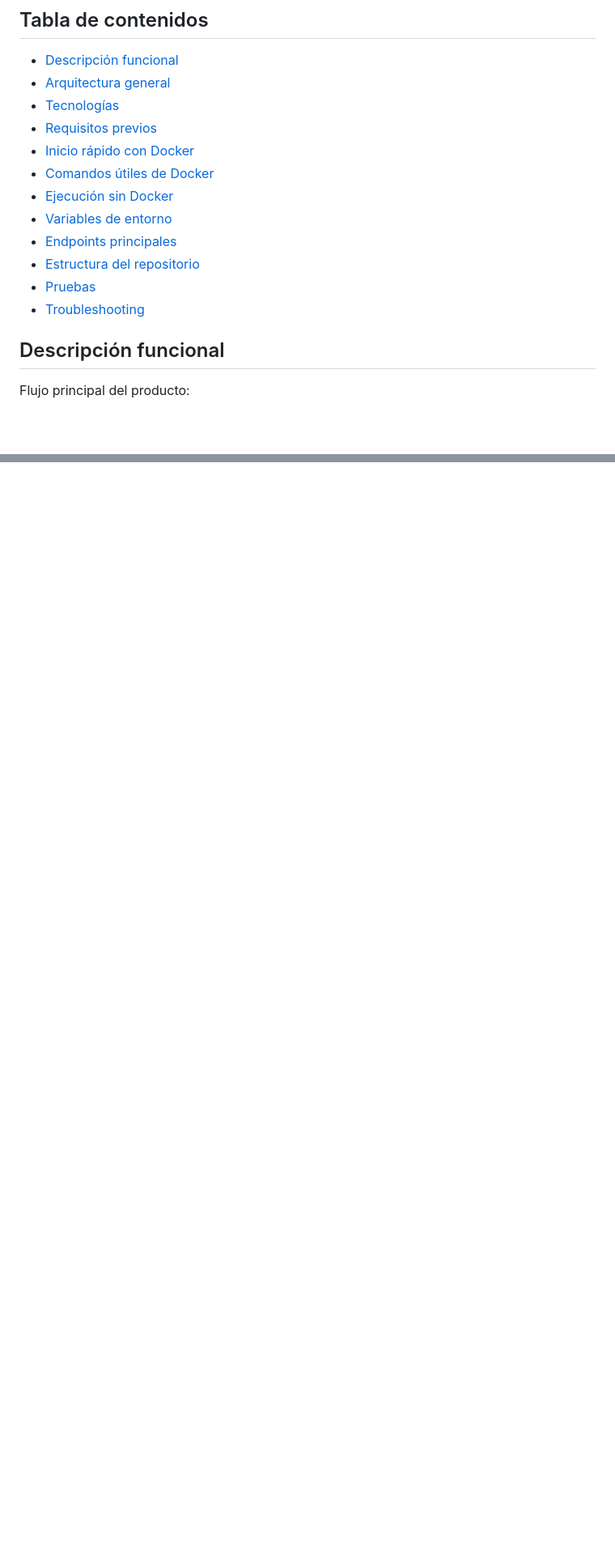
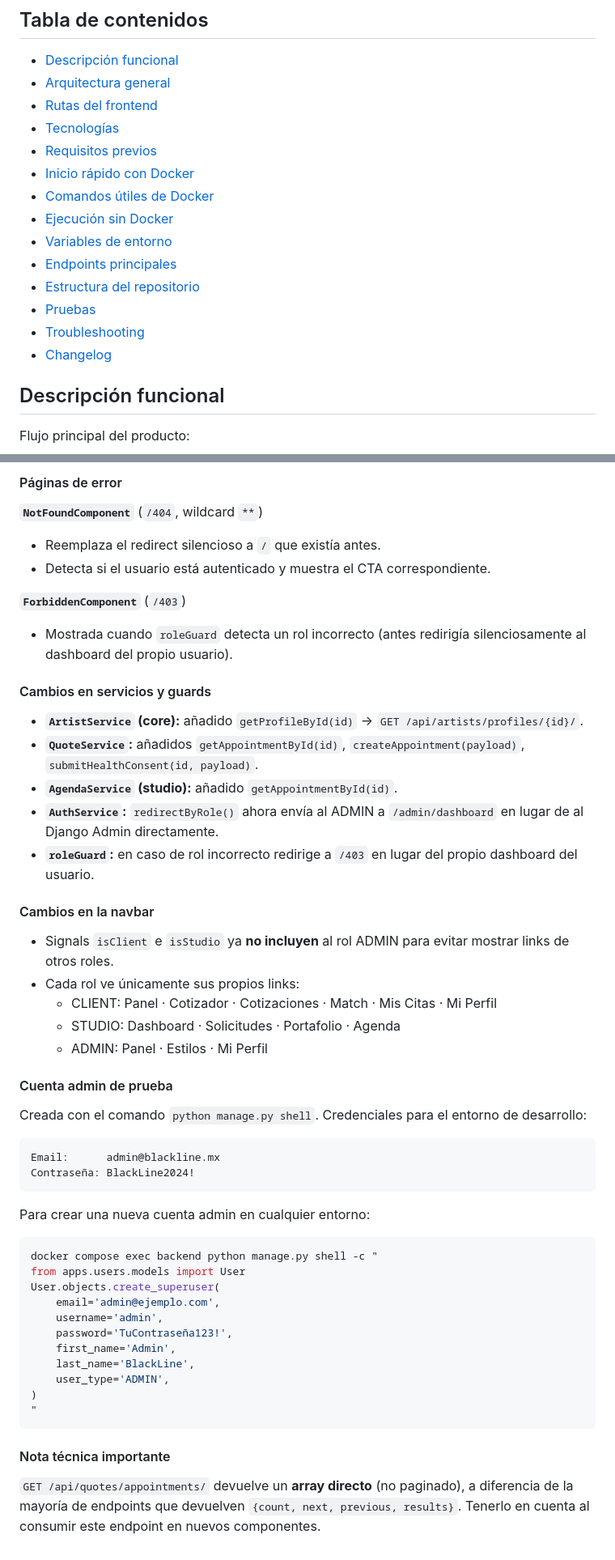
Before and after one commit to BlackLine12/black_line_APP, a Markdown page: README.md, 2 parts joined by grey strips. Shown at 81% size. Drawn GitHub-style; blank space fills up the shorter version.

````diff
--- a/README.md
+++ b/README.md
@@ -21,6 +21,7 @@ El proyecto está construido como un monorepo fullstack:
 
 - [Descripción funcional](#descripción-funcional)
 - [Arquitectura general](#arquitectura-general)
+- [Rutas del frontend](#rutas-del-frontend)
 - [Tecnologías](#tecnologías)
 - [Requisitos previos](#requisitos-previos)
 - [Inicio rápido con Docker](#inicio-rápido-con-docker)
@@ -31,6 +32,7 @@ El proyecto está construido como un monorepo fullstack:
 - [Estructura del repositorio](#estructura-del-repositorio)
 - [Pruebas](#pruebas)
 - [Troubleshooting](#troubleshooting)
+- [Changelog](#changelog)
 
 ## Descripción funcional
 
@@ -297,0 +377,53 @@ Si necesitas, puedo agregar una sección de flujo por rol (CLIENT/STUDIO) y un d
+#### Páginas de error
+
+**`NotFoundComponent`** (`/404`, wildcard `**`)
+- Reemplaza el redirect silencioso a `/` que existía antes.
+- Detecta si el usuario está autenticado y muestra el CTA correspondiente.
+
+**`ForbiddenComponent`** (`/403`)
+- Mostrada cuando `roleGuard` detecta un rol incorrecto (antes redirigía silenciosamente al dashboard del propio usuario).
+
+#### Cambios en servicios y guards
+
+- **`ArtistService` (core):** añadido `getProfileById(id)` → `GET /api/artists/profiles/{id}/`.
+- **`QuoteService`:** añadidos `getAppointmentById(id)`, `createAppointment(payload)`, `submitHealthConsent(id, payload)`.
+- **`AgendaService` (studio):** añadido `getAppointmentById(id)`.
+- **`AuthService`:** `redirectByRole()` ahora envía al ADMIN a `/admin/dashboard` en lugar de al Django Admin directamente.
+- **`roleGuard`:** en caso de rol incorrecto redirige a `/403` en lugar del propio dashboard del usuario.
+
+#### Cambios en la navbar
+
+- Signals `isClient` e `isStudio` ya **no incluyen** al rol ADMIN para evitar mostrar links de otros roles.
+- Cada rol ve únicamente sus propios links:
+  - CLIENT: Panel · Cotizador · Cotizaciones · Match · Mis Citas · Mi Perfil
+  - STUDIO: Dashboard · Solicitudes · Portafolio · Agenda
+  - ADMIN: Panel · Estilos · Mi Perfil
+
+#### Cuenta admin de prueba
+
+Creada con el comando `python manage.py shell`. Credenciales para el entorno de desarrollo:
+
+```
+Email:      admin@blackline.mx
+Contraseña: BlackLine2024!
+```
+
+Para crear una nueva cuenta admin en cualquier entorno:
+
+```bash
+docker compose exec backend python manage.py shell -c "
+from apps.users.models import User
+User.objects.create_superuser(
+    email='admin@ejemplo.com',
+    username='admin',
+    password='TuContraseña123!',
+    first_name='Admin',
+    last_name='BlackLine',
+    user_type='ADMIN',
+)
+"
+```
+
+#### Nota técnica importante
+
+`GET /api/quotes/appointments/` devuelve un **array directo** (no paginado), a diferencia de la mayoría de endpoints que devuelven `{count, next, previous, results}`. Tenerlo en cuenta al consumir este endpoint en nuevos componentes.
````
Also changed, not shown: other parts of README.md (+78 -1 lines).
